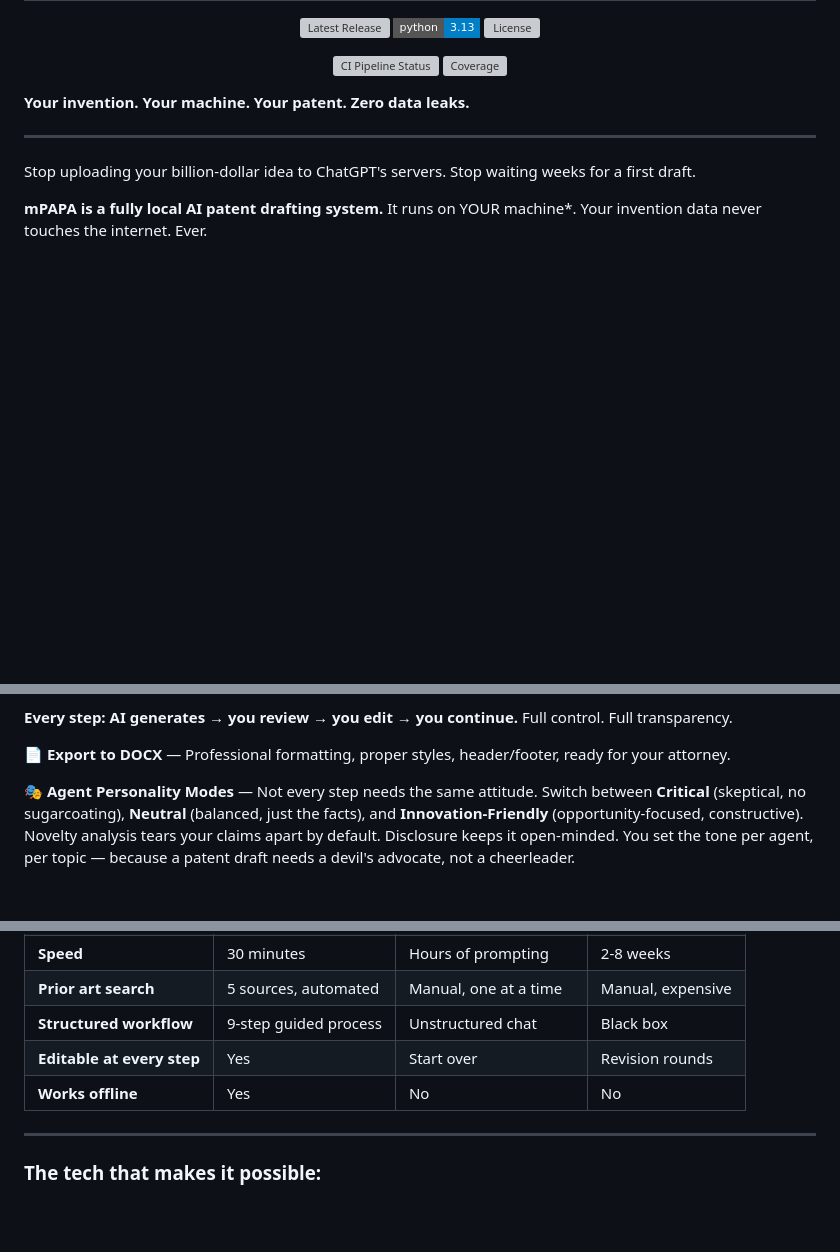
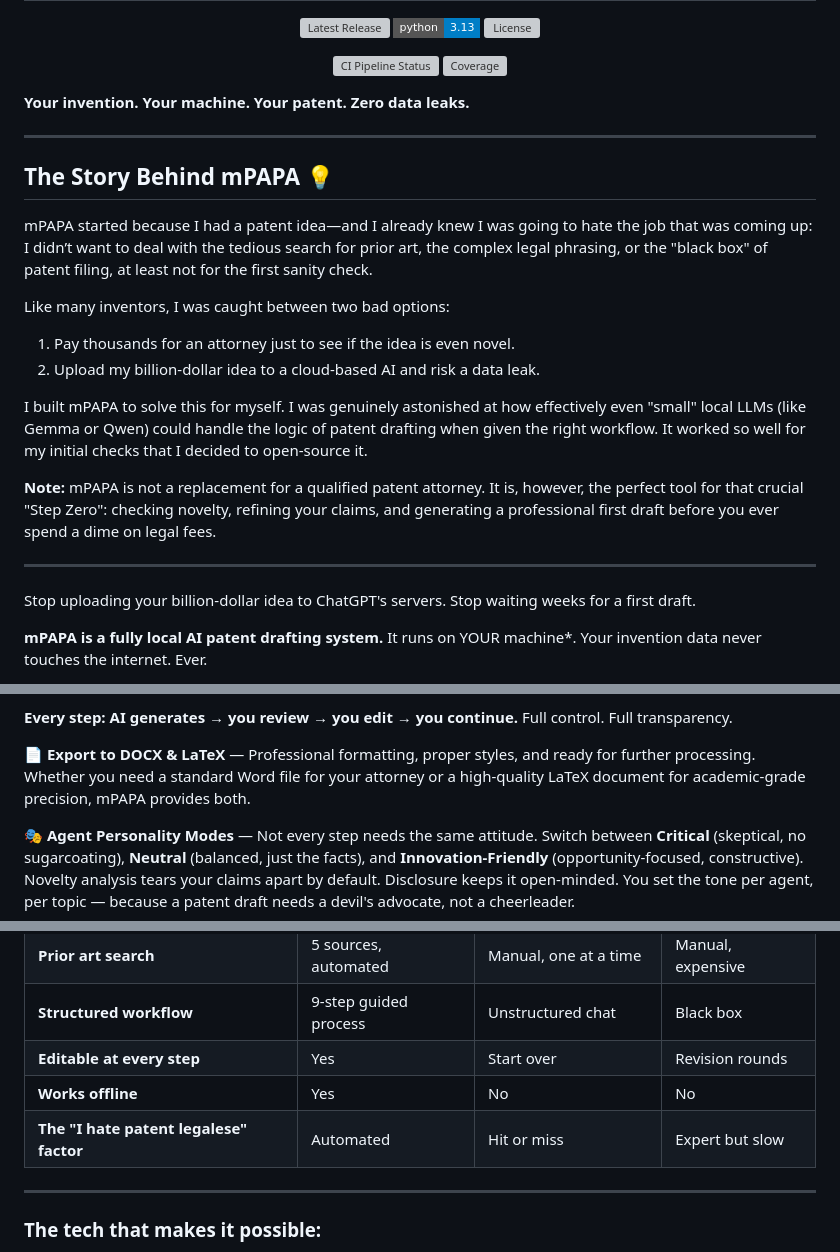
Before and after one commit to hapi-ds/mPAPA, a Markdown page: README.md, 3 parts joined by grey strips. Rendered like a GitHub page; badges without logos; blank space fills up the shorter version; grey boxes are pictures that could not be loaded.

```diff
--- a/README.md
+++ b/README.md
@@ -22,6 +22,20 @@
 
 
 **Your invention. Your machine. Your patent. Zero data leaks.**
+
+---
+
+## The Story Behind mPAPA 💡
+
+mPAPA started because I had a patent idea—and I already knew I was going to hate the job that was coming up: I didn’t want to deal with the tedious search for prior art, the complex legal phrasing, or the "black box" of patent filing, at least not for the first sanity check.
+
+Like many inventors, I was caught between two bad options:
+1. Pay thousands for an attorney just to see if the idea is even novel.
+2. Upload my billion-dollar idea to a cloud-based AI and risk a data leak.
+
+I built mPAPA to solve this for myself. I was genuinely astonished at how effectively even "small" local LLMs (like Gemma or Qwen) could handle the logic of patent drafting when given the right workflow. It worked so well for my initial checks that I decided to open-source it.
+
+**Note:** mPAPA is not a replacement for a qualified patent attorney. It is, however, the perfect tool for that crucial "Step Zero": checking novelty, refining your claims, and generating a professional first draft before you ever spend a dime on legal fees.
 
 ---
 
@@ -52,7 +66,7 @@ Stop uploading your billion-dollar idea to ChatGPT's servers. Stop waiting weeks
 
 **Every step: AI generates → you review → you edit → you continue.** Full control. Full transparency.
 
-📄 **Export to DOCX** — Professional formatting, proper styles, header/footer, ready for your attorney.
+📄 **Export to DOCX & LaTeX** — Professional formatting, proper styles, and ready for further processing. Whether you need a standard Word file for your attorney or a high-quality LaTeX document for academic-grade precision, mPAPA provides both.
 
 🎭 **Agent Personality Modes** — Not every step needs the same attitude. Switch between **Critical** (skeptical, no sugarcoating), **Neutral** (balanced, just the facts), and **Innovation-Friendly** (opportunity-focused, constructive). Novelty analysis tears your claims apart by default. Disclosure keeps it open-minded. You set the tone per agent, per topic — because a patent draft needs a devil's advocate, not a cheerleader.
 
@@ -71,6 +85,8 @@ Everything persisted locally in SQLite — per topic, per step, per setting. Clo
 | **Structured workflow** | 9-step guided process | Unstructured chat | Black box |
 | **Editable at every step** | Yes | Start over | Revision rounds |
 | **Works offline** | Yes | No | No |
+| **The "I hate patent legalese" factor** | Automated | Hit or miss | Expert but slow |
+
 
 ---
 
```
